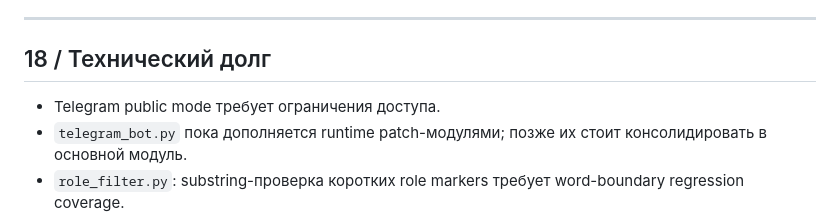
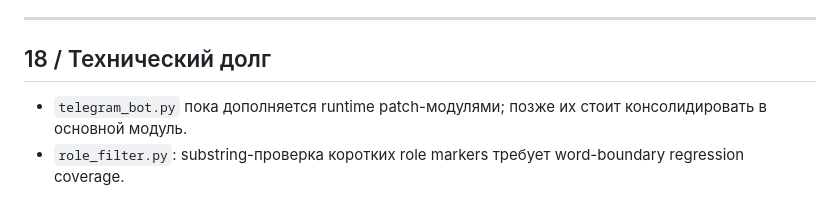
Before and after one commit to Xander-Rude/hh-agent, a Markdown page: README.md, the part around the change. GitHub-like rendering.

```diff
--- a/README.md
+++ b/README.md
@@ -546,7 +546,6 @@ doc/HH_Agent_System_Documentation.pdf
 
 ## 18 / Технический долг
 
-- Telegram public mode требует ограничения доступа.
 - `telegram_bot.py` пока дополняется runtime patch-модулями; позже их стоит консолидировать в основной модуль.
 - `role_filter.py`: substring-проверка коротких role markers требует word-boundary regression coverage.
 - Production CD на Windows self-hosted runner ещё не реализован; сейчас есть Windows CI.
```
